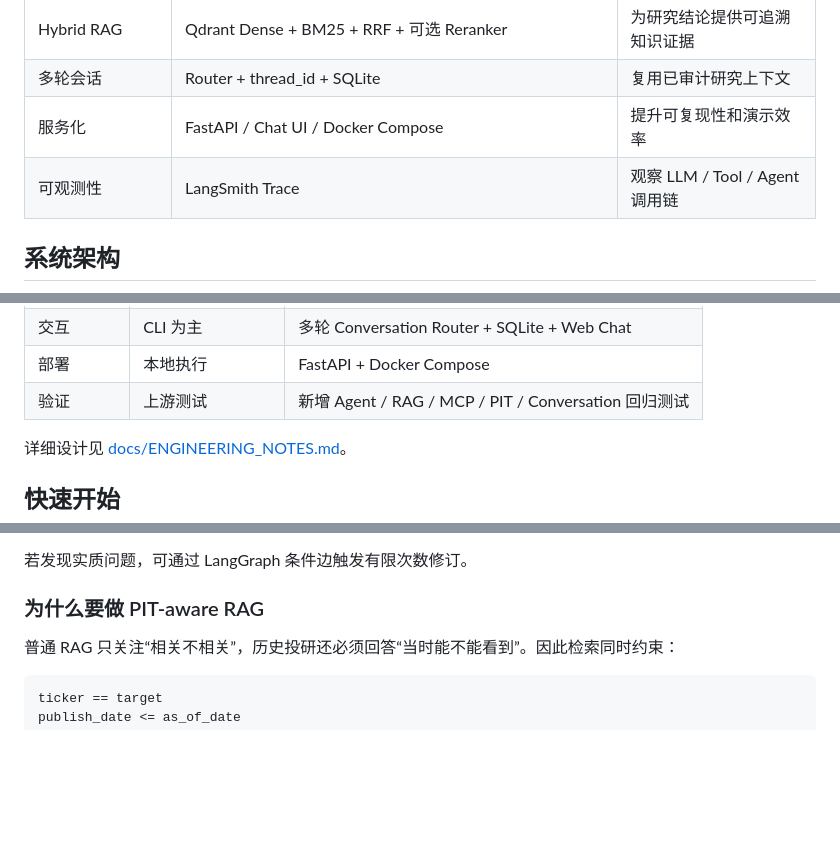
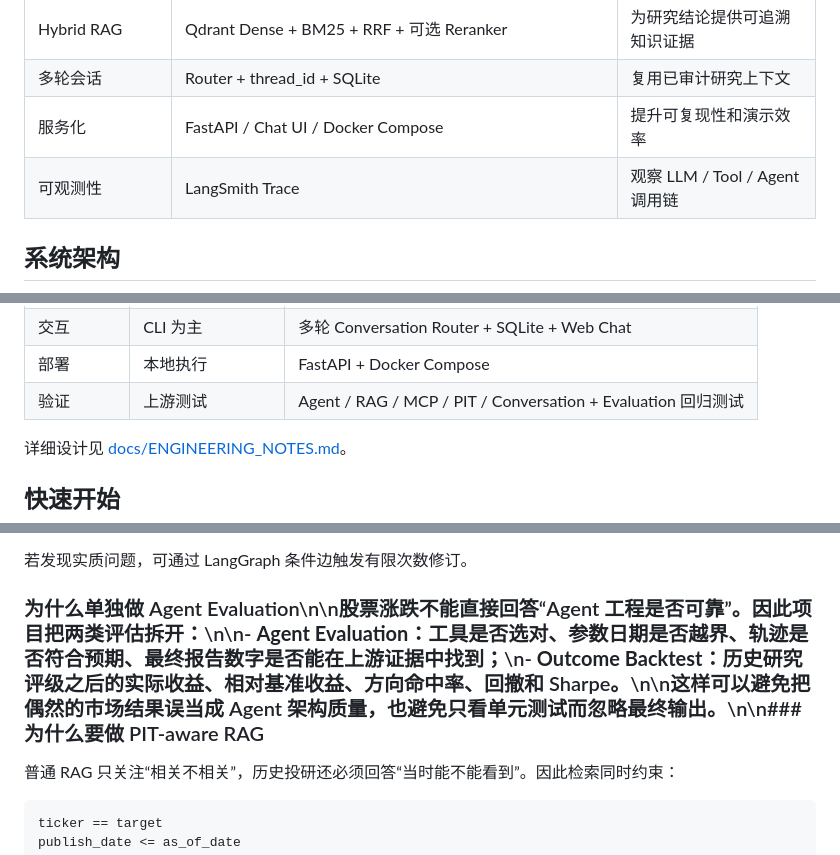
Before and after one commit to wyh22/multi-agent-trading, a Markdown page: README.md, 3 parts joined by grey strips. Rendered like a GitHub page; blank space fills up the shorter version.

Commit message:
docs: document evaluation and backtest layers

```diff
--- a/README.md
+++ b/README.md
@@ -37,7 +37,7 @@
 | Hybrid RAG | Qdrant Dense + BM25 + RRF + 可选 Reranker | 为研究结论提供可追溯知识证据 |
 | 多轮会话 | Router + thread_id + SQLite | 复用已审计研究上下文 |
 | 服务化 | FastAPI / Chat UI / Docker Compose | 提升可复现性和演示效率 |
-| 可观测性 | LangSmith Trace | 观察 LLM / Tool / Agent 调用链 |
+| 可观测性 | LangSmith Trace | 观察 LLM / Tool / Agent 调用链 |\n| Agent Evaluation | Tool / PIT / Trajectory / Report Quality | 将 Agent 工程质量变成可回归指标 |\n| Outcome Backtest | Rating vs. realized / benchmark return | 将“研究质量评估”和“市场结果评估”分离 |
 
 ## 系统架构
 
@@ -90,7 +90,7 @@ flowchart TD
 | 知识检索 | 非核心 | Qdrant Dense + BM25 + RRF + PIT filter |
 | 交互 | CLI 为主 | 多轮 Conversation Router + SQLite + Web Chat |
 | 部署 | 本地执行 | FastAPI + Docker Compose |
-| 验证 | 上游测试 | 新增 Agent / RAG / MCP / PIT / Conversation 回归测试 |
+| 验证 | 上游测试 | Agent / RAG / MCP / PIT / Conversation + Evaluation 回归测试 |
 
 详细设计见 [docs/ENGINEERING_NOTES.md](docs/ENGINEERING_NOTES.md)。
 
@@ -264,7 +264,7 @@ Portfolio Manager 负责形成最终观点，本身不适合作为自己的校
 
 若发现实质问题，可通过 LangGraph 条件边触发有限次数修订。
 
-### 为什么要做 PIT-aware RAG
+### 为什么单独做 Agent Evaluation\n\n股票涨跌不能直接回答“Agent 工程是否可靠”。因此项目把两类评估拆开：\n\n- **Agent Evaluation**：工具是否选对、参数日期是否越界、轨迹是否符合预期、最终报告数字是否能在上游证据中找到；\n- **Outcome Backtest**：历史研究评级之后的实际收益、相对基准收益、方向命中率、回撤和 Sharpe。\n\n这样可以避免把偶然的市场结果误当成 Agent 架构质量，也避免只看单元测试而忽略最终输出。\n\n### 为什么要做 PIT-aware RAG
 
 普通 RAG 只关注“相关不相关”，历史投研还必须回答“当时能不能看到”。因此检索同时约束：
 
```
Also changed, not shown: other parts of README.md (+1 -1 lines).
